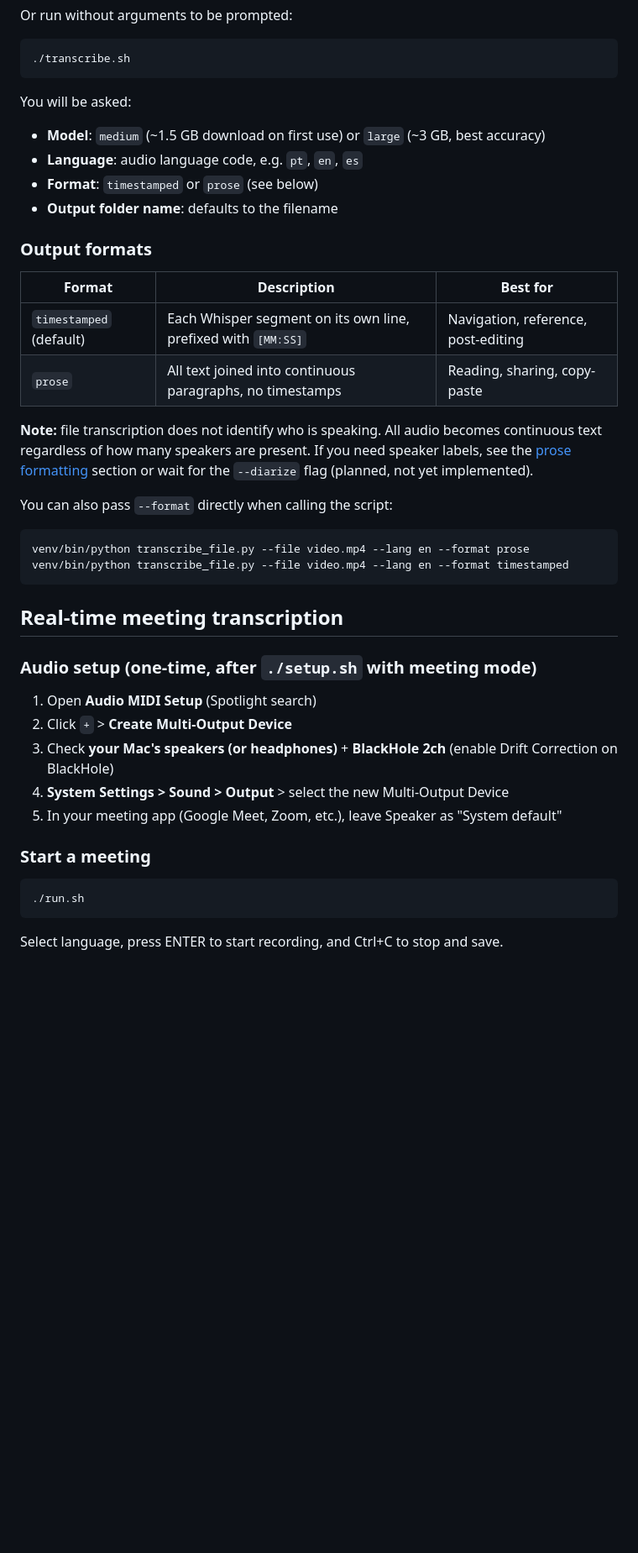
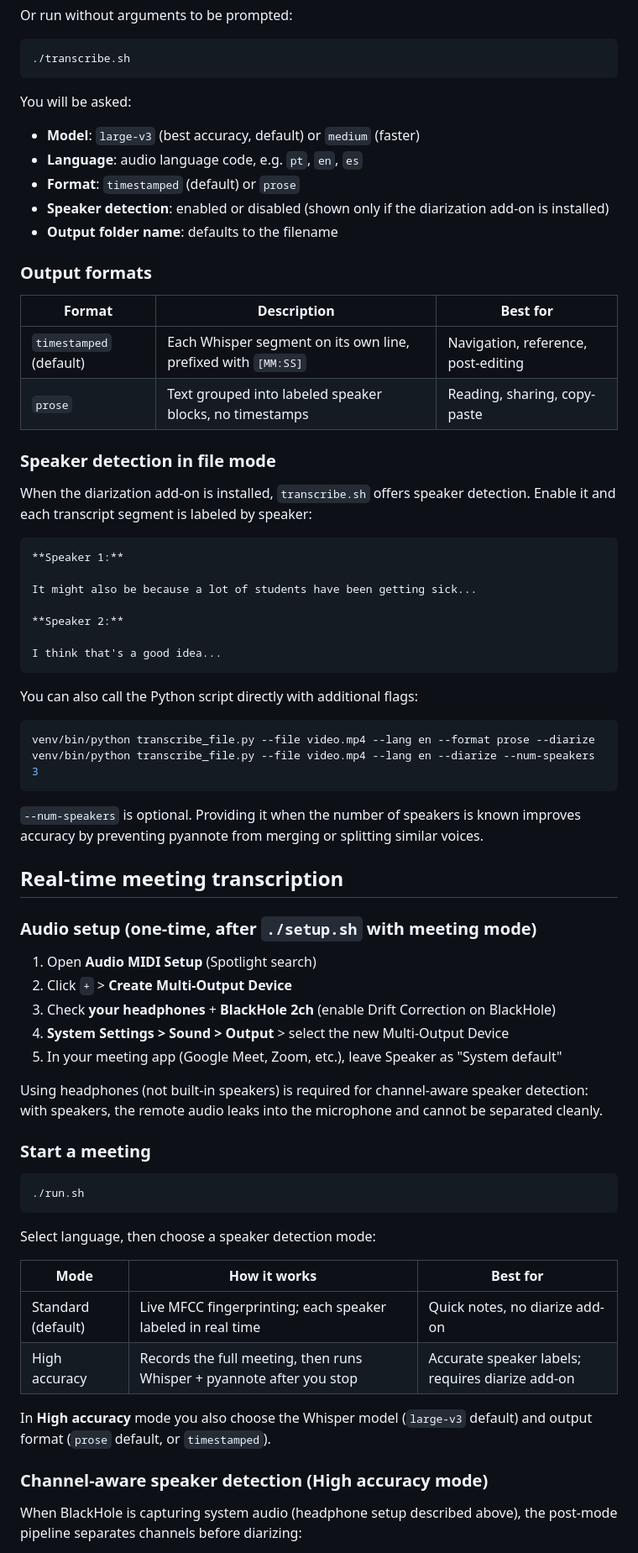
Before and after one commit to mvinnicius22/translator-whisper, a Markdown page: README.md, the part around one of its changes. Shown at 84% size. Rendered like a GitHub page; blank space fills up the shorter version.

Commit message:
docs: update README for diarization, post-mode, and new defaults

````diff
--- a/README.md
+++ b/README.md
@@ -126,9 +142,10 @@ Or run without arguments to be prompted:
 ```
 
 You will be asked:
-- **Model**: `medium` (~1.5 GB download on first use) or `large` (~3 GB, best accuracy)
+- **Model**: `large-v3` (best accuracy, default) or `medium` (faster)
 - **Language**: audio language code, e.g. `pt`, `en`, `es`
-- **Format**: `timestamped` or `prose` (see below)
+- **Format**: `timestamped` (default) or `prose`
+- **Speaker detection**: enabled or disabled (shown only if the diarization add-on is installed)
 - **Output folder name**: defaults to the filename
 
 ### Output formats
@@ -136,19 +153,32 @@ You will be asked:
 | Format | Description | Best for |
 |---|---|---|
 | `timestamped` (default) | Each Whisper segment on its own line, prefixed with `[MM:SS]` | Navigation, reference, post-editing |
-| `prose` | All text joined into continuous paragraphs, no timestamps | Reading, sharing, copy-paste |
+| `prose` | Text grouped into labeled speaker blocks, no timestamps | Reading, sharing, copy-paste |
 
-**Note:** file transcription does not identify who is speaking. All audio becomes continuous
-text regardless of how many speakers are present. If you need speaker labels, see the
-[prose formatting](#prose-formatting-optional) section or wait for the `--diarize` flag
-(planned, not yet implemented).
+### Speaker detection in file mode
 
-You can also pass `--format` directly when calling the script:
+When the diarization add-on is installed, `transcribe.sh` offers speaker detection.
+Enable it and each transcript segment is labeled by speaker:
+
+```
+**Speaker 1:**
+
+It might also be because a lot of students have been getting sick...
+
+**Speaker 2:**
+
+I think that's a good idea...
+```
+
+You can also call the Python script directly with additional flags:
 
 ```bash
-venv/bin/python transcribe_file.py --file video.mp4 --lang en --format prose
-venv/bin/python transcribe_file.py --file video.mp4 --lang en --format timestamped
+venv/bin/python transcribe_file.py --file video.mp4 --lang en --format prose --diarize
+venv/bin/python transcribe_file.py --file video.mp4 --lang en --diarize --num-speakers 3
 ```
+
+`--num-speakers` is optional. Providing it when the number of speakers is known improves
+accuracy by preventing pyannote from merging or splitting similar voices.
 
 ## Real-time meeting transcription
 
@@ -156,9 +186,12 @@ venv/bin/python transcribe_file.py --file video.mp4 --lang en --format timestamp
 
 1. Open **Audio MIDI Setup** (Spotlight search)
 2. Click `+` > **Create Multi-Output Device**
-3. Check **your Mac's speakers (or headphones)** + **BlackHole 2ch** (enable Drift Correction on BlackHole)
+3. Check **your headphones** + **BlackHole 2ch** (enable Drift Correction on BlackHole)
 4. **System Settings > Sound > Output** > select the new Multi-Output Device
 5. In your meeting app (Google Meet, Zoom, etc.), leave Speaker as "System default"
+
+Using headphones (not built-in speakers) is required for channel-aware speaker detection:
+with speakers, the remote audio leaks into the microphone and cannot be separated cleanly.
 
 ### Start a meeting
 
@@ -166,4 +199,18 @@ venv/bin/python transcribe_file.py --file video.mp4 --lang en --format timestamp
 ./run.sh
 ```
 
-Select language, press ENTER to start recording, and Ctrl+C to stop and save.
+Select language, then choose a speaker detection mode:
+
+| Mode | How it works | Best for |
+|---|---|---|
+| Standard (default) | Live MFCC fingerprinting; each speaker labeled in real time | Quick notes, no diarize add-on |
+| High accuracy | Records the full meeting, then runs Whisper + pyannote after you stop | Accurate speaker labels; requires diarize add-on |
+
+In **High accuracy** mode you also choose the Whisper model (`large-v3` default) and output
+format (`prose` default, or `timestamped`).
+
+### Channel-aware speaker detection (High accuracy mode)
+
+When BlackHole is capturing system audio (headphone setup described above), the post-mode
+pipeline separates channels before diarizing:
+
````
Also changed, not shown: other parts of README.md (+31 -8 lines).
